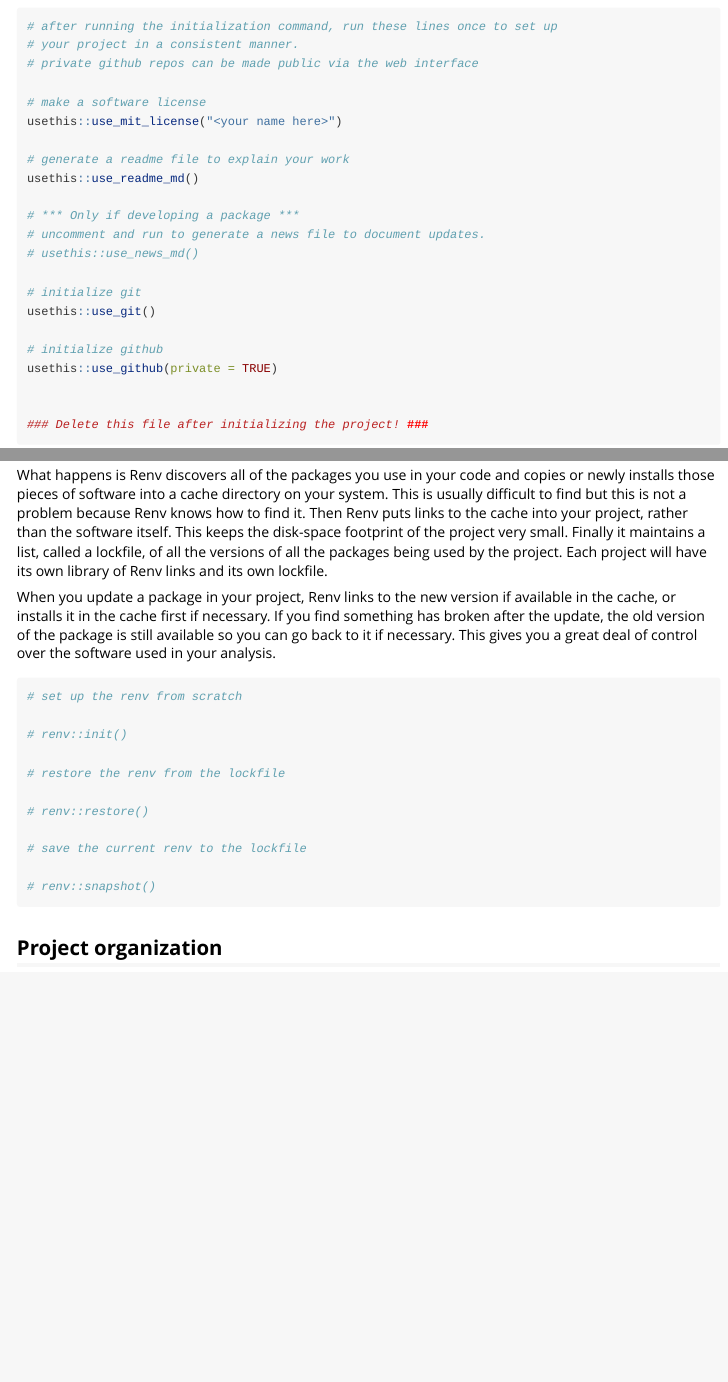
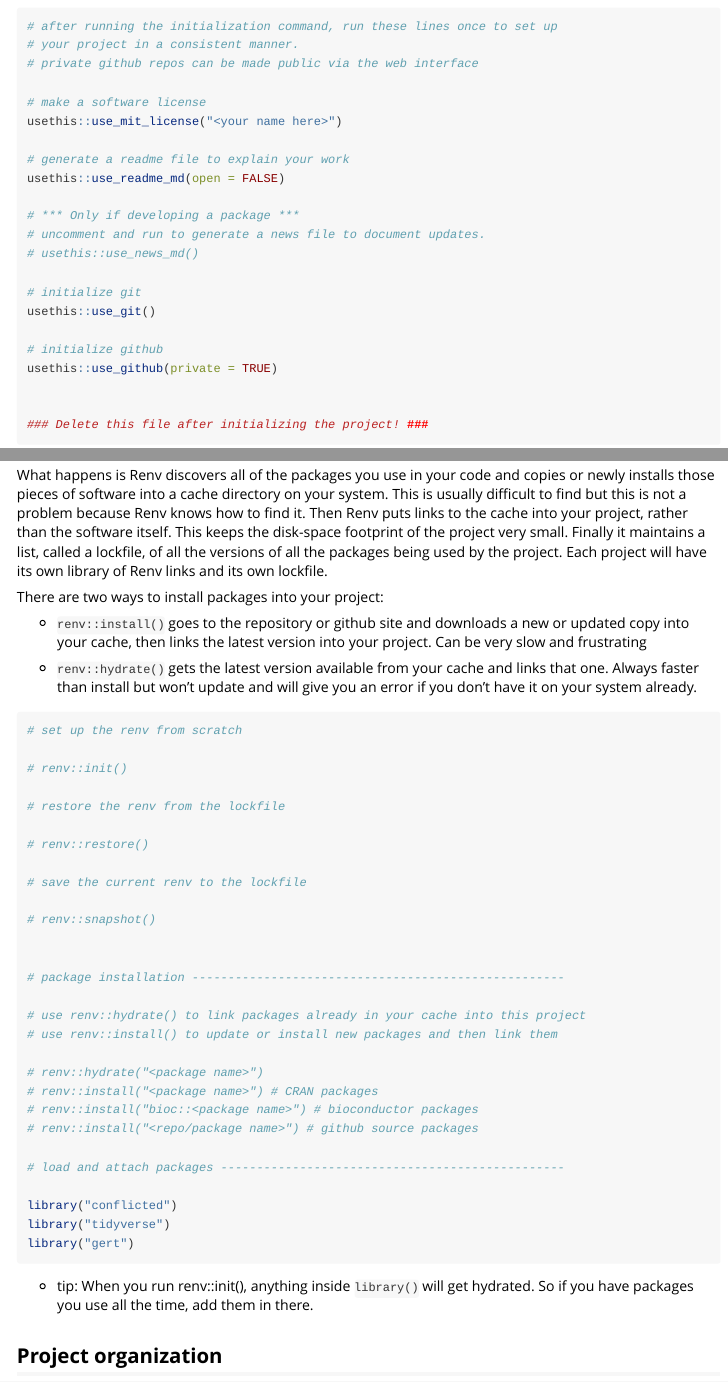
Before and after one commit to blaserlab/datascience.curriculum, an R Markdown document (vignettes/week_1.Rmd): the page in a window 1100 px wide, from 2310 px down, and a second part further down, joined at a grey line. Rendered offline with R 4.5, knitr and Pandoc, with nearby package versions.

Commit message:
updated week1

````diff
--- a/vignettes/week_1.Rmd
+++ b/vignettes/week_1.Rmd
@@ -115,7 +115,7 @@ The following lines are taken directly from one of files created, "R/inititializ
 usethis::use_mit_license("<your name here>")
 
 # generate a readme file to explain your work
-usethis::use_readme_md()
+usethis::use_readme_md(open = FALSE)
 
 # *** Only if developing a package ***
 # uncomment and run to generate a news file to document updates.
@@ -166,7 +166,13 @@ The way around this is to use Renv to control package versions.  This can cause
 
 What happens is Renv discovers all of the packages you use in your code and copies or newly installs those pieces of software into a cache directory on your system.  This is usually difficult to find but this is not a problem because Renv knows how to find it.  Then Renv puts links to the cache into your project, rather than the software itself.  This keeps the disk-space footprint of the project very small.  Finally it maintains a list, called a lockfile, of all the versions of all the packages being used by the project.  Each project will have its own library of Renv links and its own lockfile.
 
-When you update a package in your project, Renv links to the new version if available in the cache, or installs it in the cache first if necessary.  If you find something has broken after the update, the old version of the package is still available so you can go back to it if necessary.  This gives you a great deal of control over the software used in your analysis.
+
+There are two ways to install packages into your project:
+
+* ```renv::install()``` goes to the repository or github site and downloads a new or updated copy into your cache, then links the latest version into your project.  Can be very slow and frustrating
+
+* ```renv::hydrate()``` gets the latest version available from your cache and links that one.  Always faster than install but won't update and will give you an error if you don't have it on your system already.
+
 
 ```{r eval=FALSE}
 # set up the renv from scratch
@@ -180,7 +186,26 @@ When you update a package in your project, Renv links to the new version if avai
 # save the current renv to the lockfile
 
 # renv::snapshot()
+
+
+# package installation ----------------------------------------------------
+
+# use renv::hydrate() to link packages already in your cache into this project
+# use renv::install() to update or install new packages and then link them
+
+# renv::hydrate("<package name>")
+# renv::install("<package name>") # CRAN packages
+# renv::install("bioc::<package name>") # bioconductor packages
+# renv::install("<repo/package name>") # github source packages
+
+# load and attach packages ------------------------------------------------
+
+library("conflicted")
+library("tidyverse")
+library("gert")
 ```
+
+* tip:  When you run renv::init(), anything inside ```library()``` will get hydrated.  So if you have packages you use all the time, add them in there.
 
 ## Project organization
 
````
Also changed, not shown: data-raw/dev_package.R (+1 -1 lines), docs/week_1.R, 2 other files.
